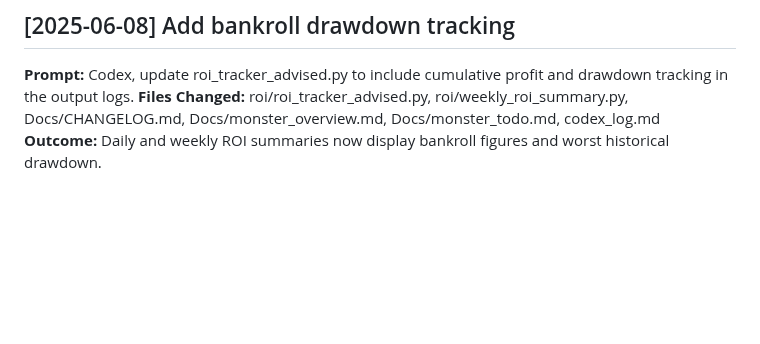
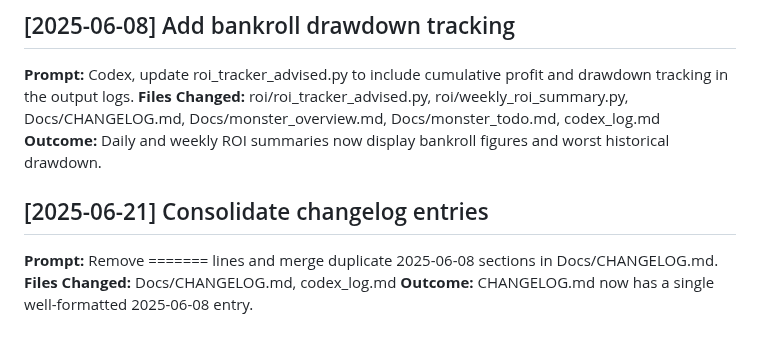
Before and after one commit to watsonpaul80/tipping_monster, a Markdown page: codex_log.md, the part around the change. Drawn GitHub-style; blank space fills up the shorter version.

Commit message:
docs: consolidate 2025-06-08 changelog

```diff
--- a/codex_log.md
+++ b/codex_log.md
@@ -58,3 +58,7 @@
 **Prompt:** Codex, update roi_tracker_advised.py to include cumulative profit and drawdown tracking in the output logs.
 **Files Changed:** roi/roi_tracker_advised.py, roi/weekly_roi_summary.py, Docs/CHANGELOG.md, Docs/monster_overview.md, Docs/monster_todo.md, codex_log.md
 **Outcome:** Daily and weekly ROI summaries now display bankroll figures and worst historical drawdown.
+## [2025-06-21] Consolidate changelog entries
+**Prompt:** Remove ======= lines and merge duplicate 2025-06-08 sections in Docs/CHANGELOG.md.
+**Files Changed:** Docs/CHANGELOG.md, codex_log.md
+**Outcome:** CHANGELOG.md now has a single well-formatted 2025-06-08 entry.
```
Also changed, not shown: Docs/CHANGELOG.md (+11 -29 lines).
